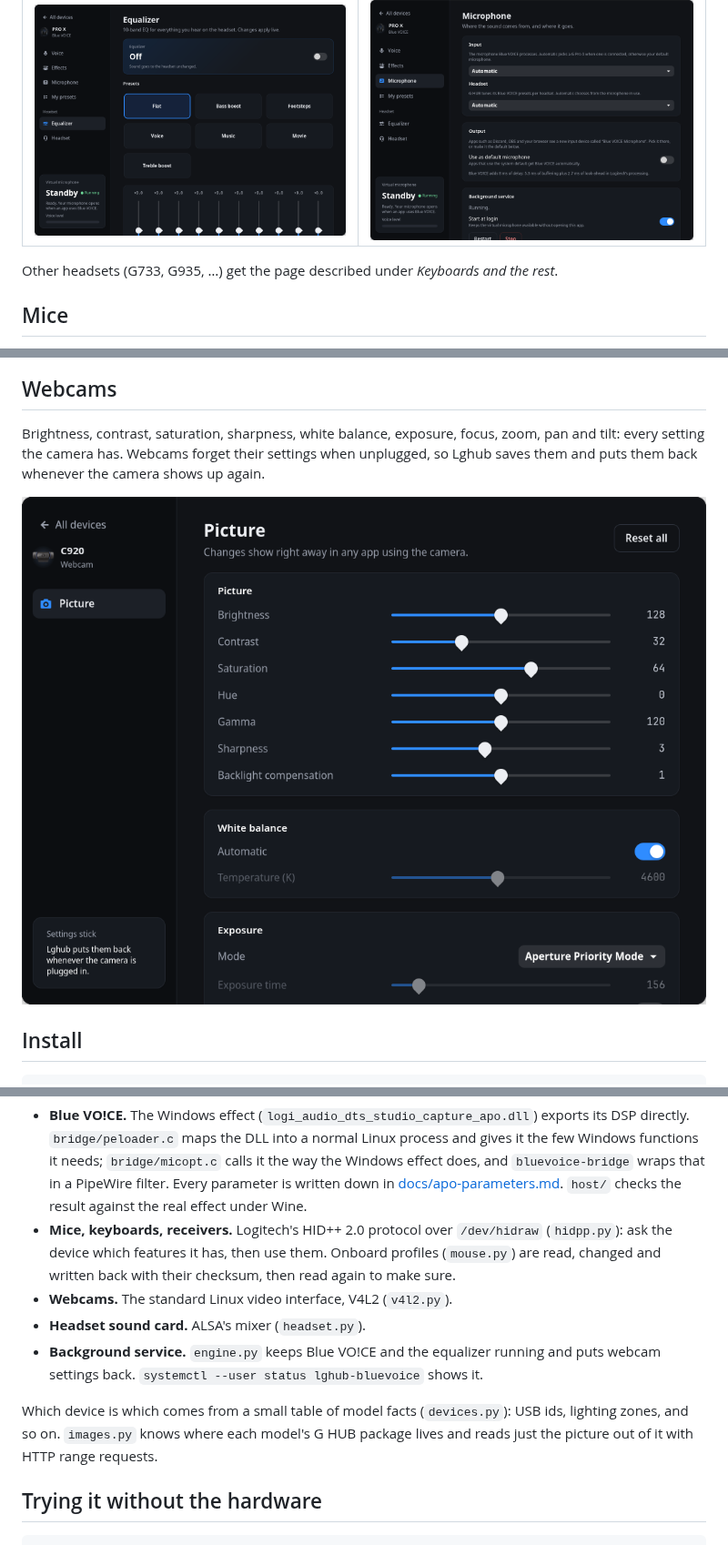
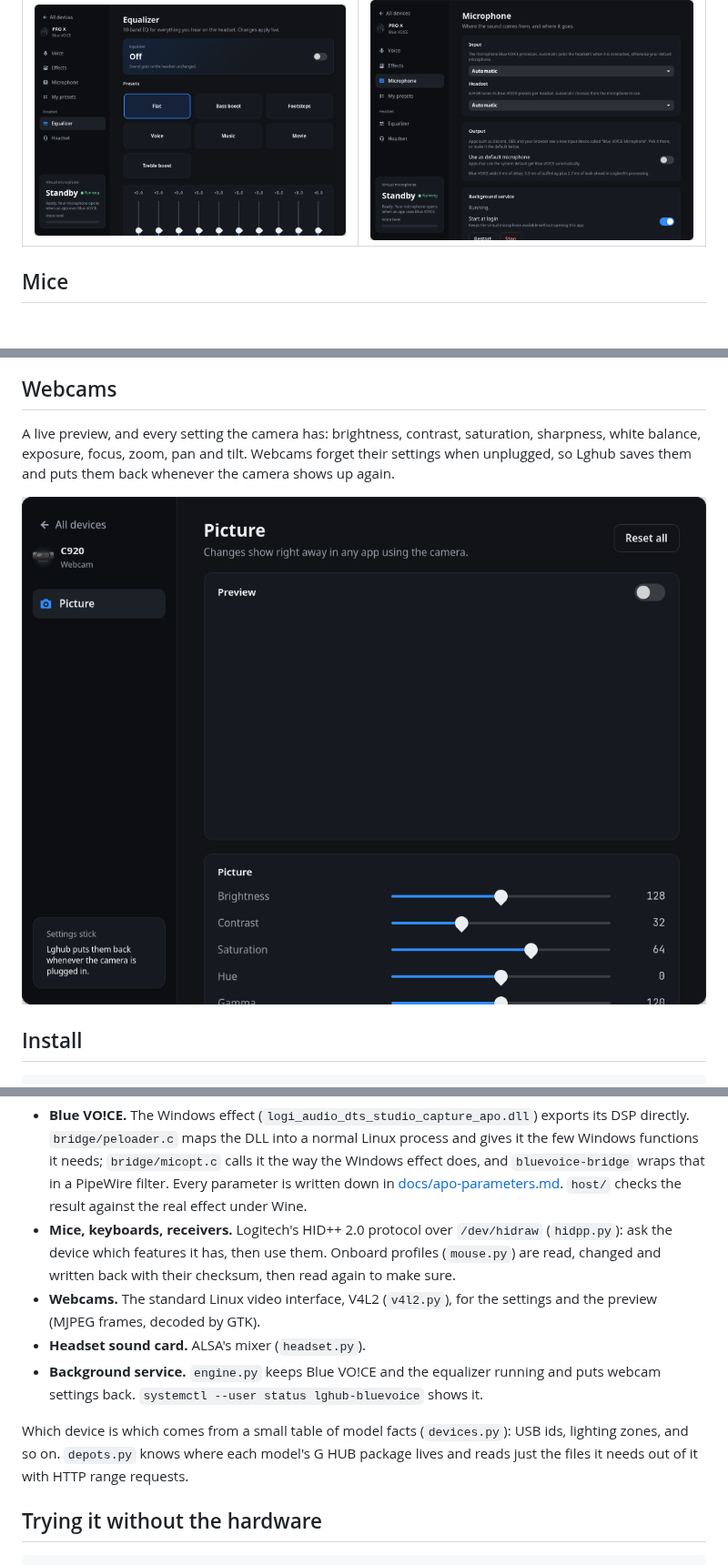
Before and after one commit to HolyJoey/Lghub, a Markdown page: README.md, 3 parts joined by grey strips. Shown at 91% size. Drawn GitHub-style; pictures changed too: docs/screenshots/microphone.png, docs/screenshots/webcam.png; blank space fills up the shorter version.

```diff
--- a/README.md
+++ b/README.md
@@ -42,8 +36,6 @@ Logitech's.
 | ![Voice](docs/screenshots/voice.png) | ![Effects](docs/screenshots/effects.png) |
 | **Equalizer** | **Microphone** |
 | ![Equalizer](docs/screenshots/equalizer.png) | ![Microphone](docs/screenshots/microphone.png) |
-
-Other headsets (G733, G935, …) get the page described under *Keyboards and the rest*.
 
 ## Mice
 
@@ -70,9 +62,9 @@ speakers, Yeti mics) also get its controls.
 
 ## Webcams
 
-Brightness, contrast, saturation, sharpness, white balance, exposure, focus, zoom, pan and
-tilt: every setting the camera has. Webcams forget their settings when unplugged, so Lghub
-saves them and puts them back whenever the camera shows up again.
+A live preview, and every setting the camera has: brightness, contrast, saturation,
+sharpness, white balance, exposure, focus, zoom, pan and tilt. Webcams forget their settings
+when unplugged, so Lghub saves them and puts them back whenever the camera shows up again.
 
 ![Webcam](docs/screenshots/webcam.png)
 
@@ -124,14 +119,15 @@ nothing once closed; mouse and keyboard settings live in the devices.
   (`hidpp.py`): ask the device which features it has, then use them. Onboard profiles
   (`mouse.py`) are read, changed and written back with their checksum, then read again to
   make sure.
-- **Webcams.** The standard Linux video interface, V4L2 (`v4l2.py`).
+- **Webcams.** The standard Linux video interface, V4L2 (`v4l2.py`), for the settings and
+  the preview (MJPEG frames, decoded by GTK).
 - **Headset sound card.** ALSA's mixer (`headset.py`).
 - **Background service.** `engine.py` keeps Blue VO!CE and the equalizer running and puts
   webcam settings back. `systemctl --user status lghub-bluevoice` shows it.
 
 Which device is which comes from a small table of model facts (`devices.py`): USB ids,
-lighting zones, and so on. `images.py` knows where each model's G HUB package lives and reads
-just the picture out of it with HTTP range requests.
+lighting zones, and so on. `depots.py` knows where each model's G HUB package lives and reads
+just the files it needs out of it with HTTP range requests.
 
 ## Trying it without the hardware
 
```
Also changed, not shown: other parts of README.md (+19 -23 lines), docs/screenshots/home.png.
